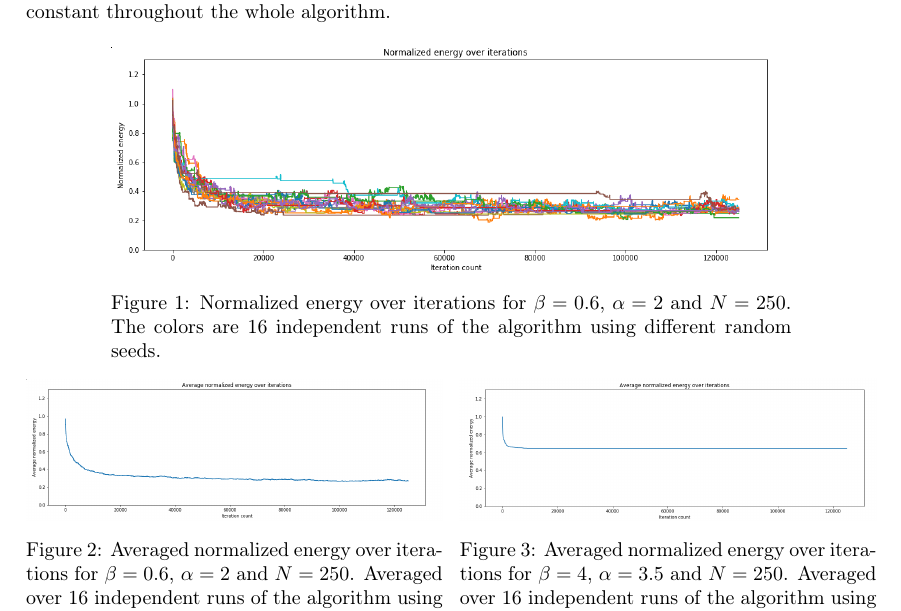
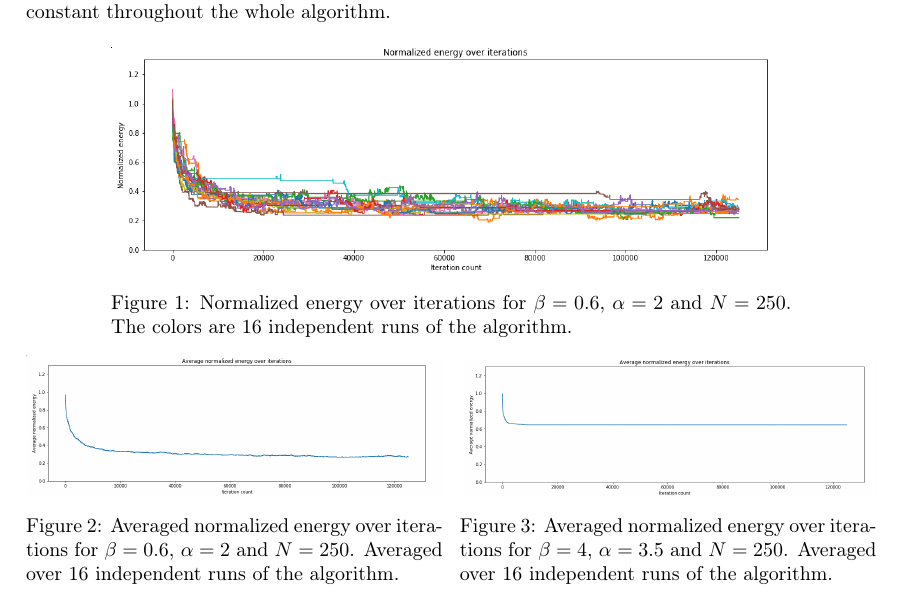
Before and after one commit to njroussel/SimulatedAnnealing, a LaTeX paper (report/report.tex): part of page 2 of 5, cut so that both start at the same text. The pictures show the PDF file report/report.pdf that the author committed with the source.

Commit message:
Fix typos

```diff
--- a/report/report.tex
+++ b/report/report.tex
@@ -72,15 +73,15 @@ Constant schedules are exactly the algorithm described in chapter \ref{MCMC_SOL}
 \minipage{0.8\linewidth}
 \centering
 \includegraphics[width=1.0\textwidth]{FIG1.png}
-\caption{\label{fig:FIG1}Normalized energy over iterations for $\beta = 0.6$, $\alpha = 2$ and $N = 250$. The colors are 16 independent runs of the algorithm using different random seeds.}
+\caption{\label{fig:FIG1}Normalized energy over iterations for $\beta = 0.6$, $\alpha = 2$ and $N = 250$. The colors are 16 independent runs of the algorithm.}
 \endminipage\par\medskip
 \minipage{0.49\linewidth}
 \includegraphics[width=1.0\textwidth]{FIG2.png}
-\caption{\label{fig:FIG2}Averaged normalized energy over iterations for $\beta = 0.6$, $\alpha = 2$ and $N = 250$. Averaged over 16 independent runs of the algorithm using different random seeds.}
+\caption{\label{fig:FIG2}Averaged normalized energy over iterations for $\beta = 0.6$, $\alpha = 2$ and $N = 250$. Averaged over 16 independent runs of the algorithm.}
 \endminipage\hfill
 \minipage{0.49\linewidth}%
 \includegraphics[width=1.0\textwidth]{FIG3.png}
-\caption{\label{fig:FIG3}Averaged normalized energy over iterations for $\beta = 4$, $\alpha = 3.5$ and $N = 250$. Averaged over 16 independent runs of the algorithm using different random seeds.}
+\caption{\label{fig:FIG3}Averaged normalized energy over iterations for $\beta = 4$, $\alpha = 3.5$ and $N = 250$. Averaged over 16 independent runs of the algorithm.}
 \endminipage
 \end{figure}
 
```
Also changed, not shown: report/report.pdf, report/report.tex (3 more changed lines).
